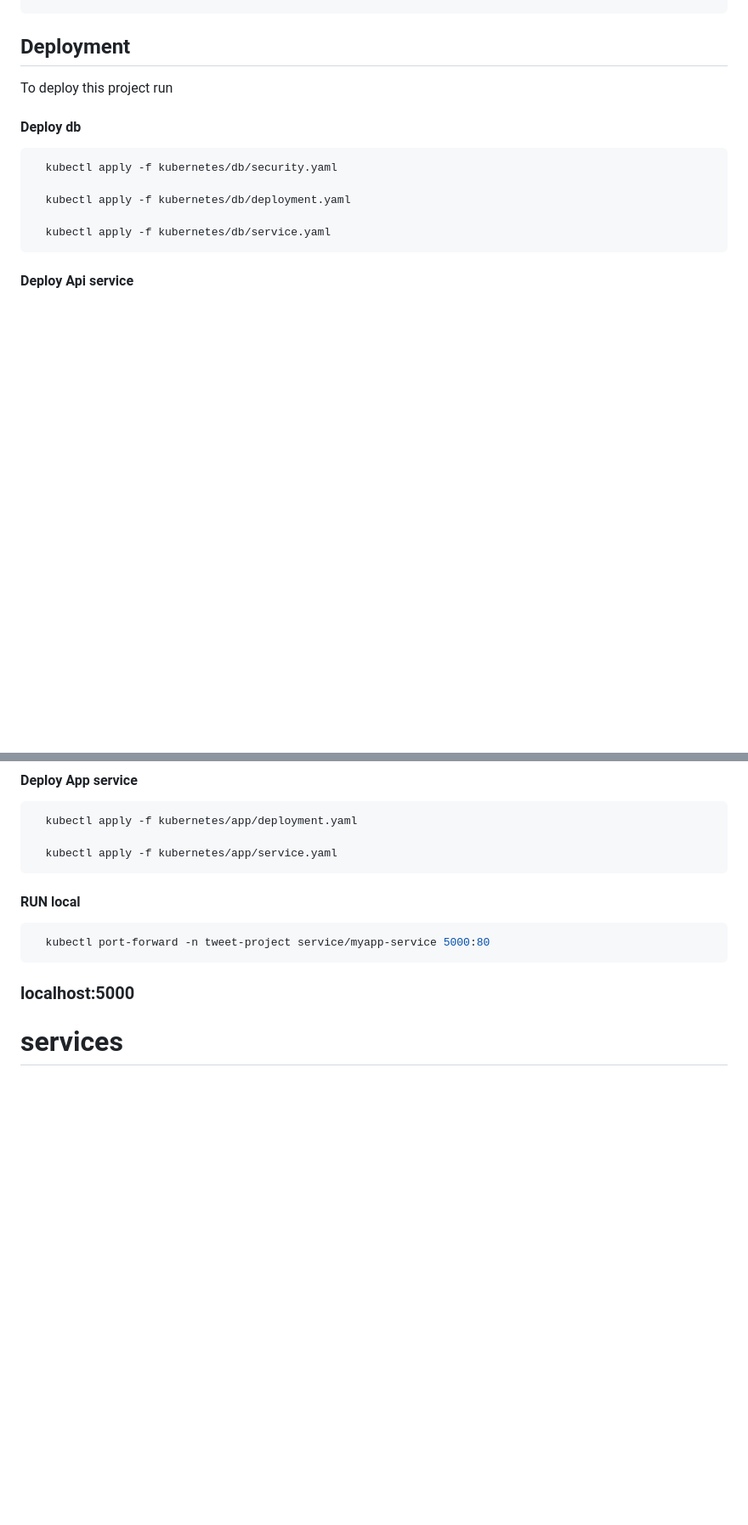
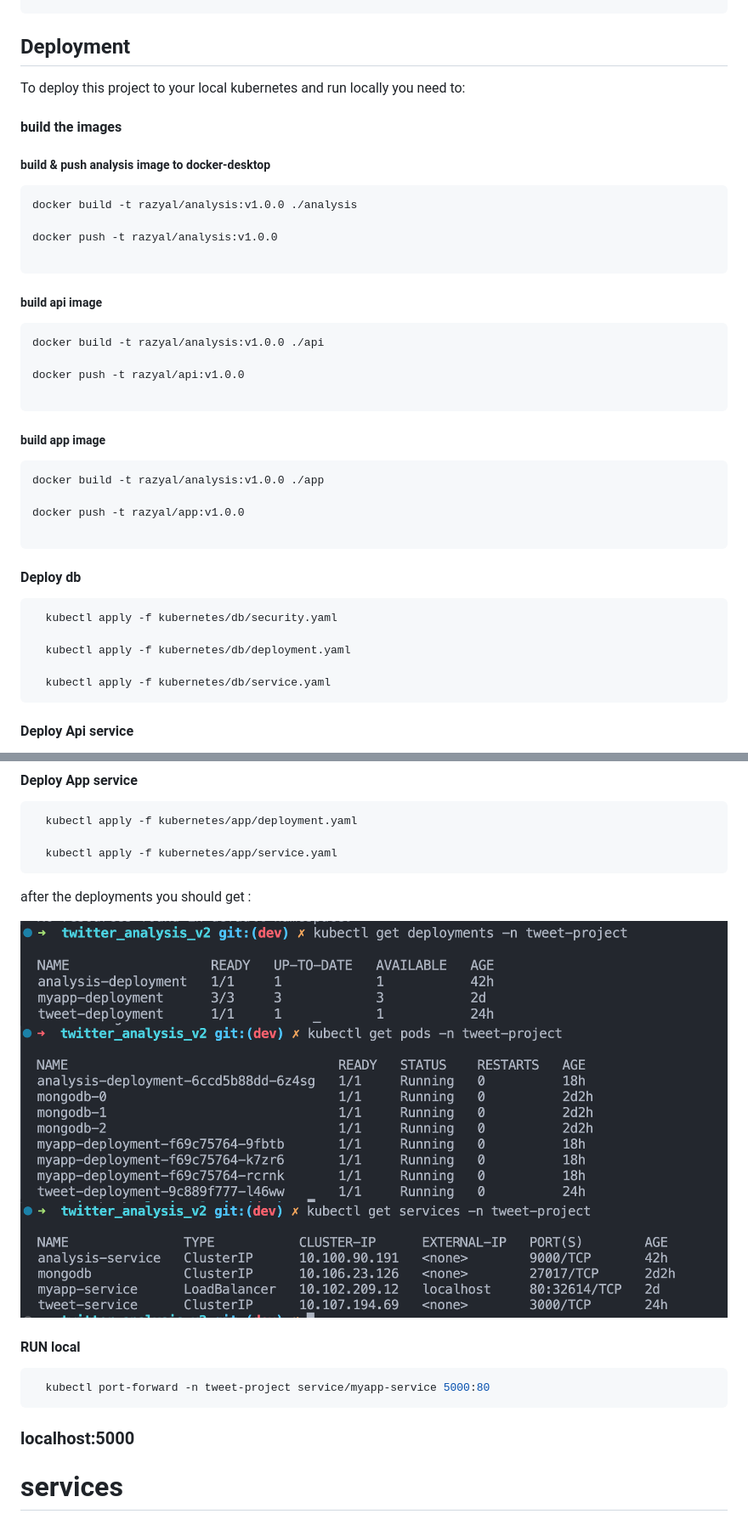
Before and after one commit to razyal8/twitter_analysis_v2, a Markdown page: README.md, 2 parts joined by grey strips. Shown: that part at 85% size. GitHub-like rendering; pictures changed too: images/deployments.png (added), images/pods.png (added), images/services.png (added); blank space fills up the shorter version.

````diff
--- a/README.md
+++ b/README.md
@@ -70,7 +70,36 @@ Go to the project directory
 
 ## Deployment
 
-To deploy this project run
+To deploy this project to your local kubernetes and run locally you need to:
+
+#### build the images
+
+##### build & push analysis image to docker-desktop
+
+```bash
+docker build -t razyal/analysis:v1.0.0 ./analysis
+
+docker push -t razyal/analysis:v1.0.0
+
+```
+
+##### build api image
+
+```bash
+docker build -t razyal/analysis:v1.0.0 ./api
+
+docker push -t razyal/api:v1.0.0
+
+```
+
+##### build app image
+
+```bash
+docker build -t razyal/analysis:v1.0.0 ./app
+
+docker push -t razyal/app:v1.0.0
+
+```
 
 #### Deploy db
 
@@ -105,6 +134,10 @@ To deploy this project run
 
   kubectl apply -f kubernetes/app/service.yaml
 ```
+
+after the deployments you should get :
+
+![Screenshot 1](images/deployments.png) ![Screenshot 2](images/pods.png) ![Screenshot 3](images/services.png)
 
 #### RUN local
 
````
